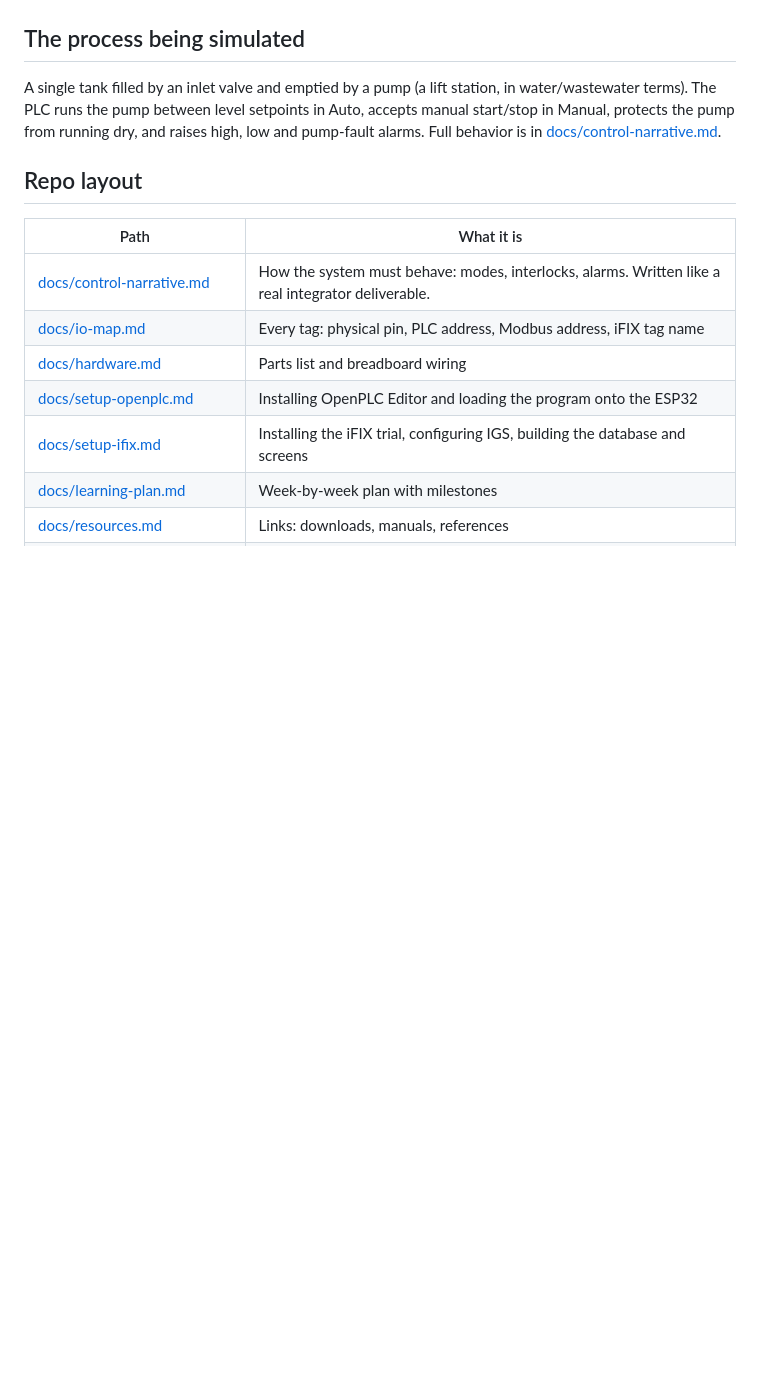
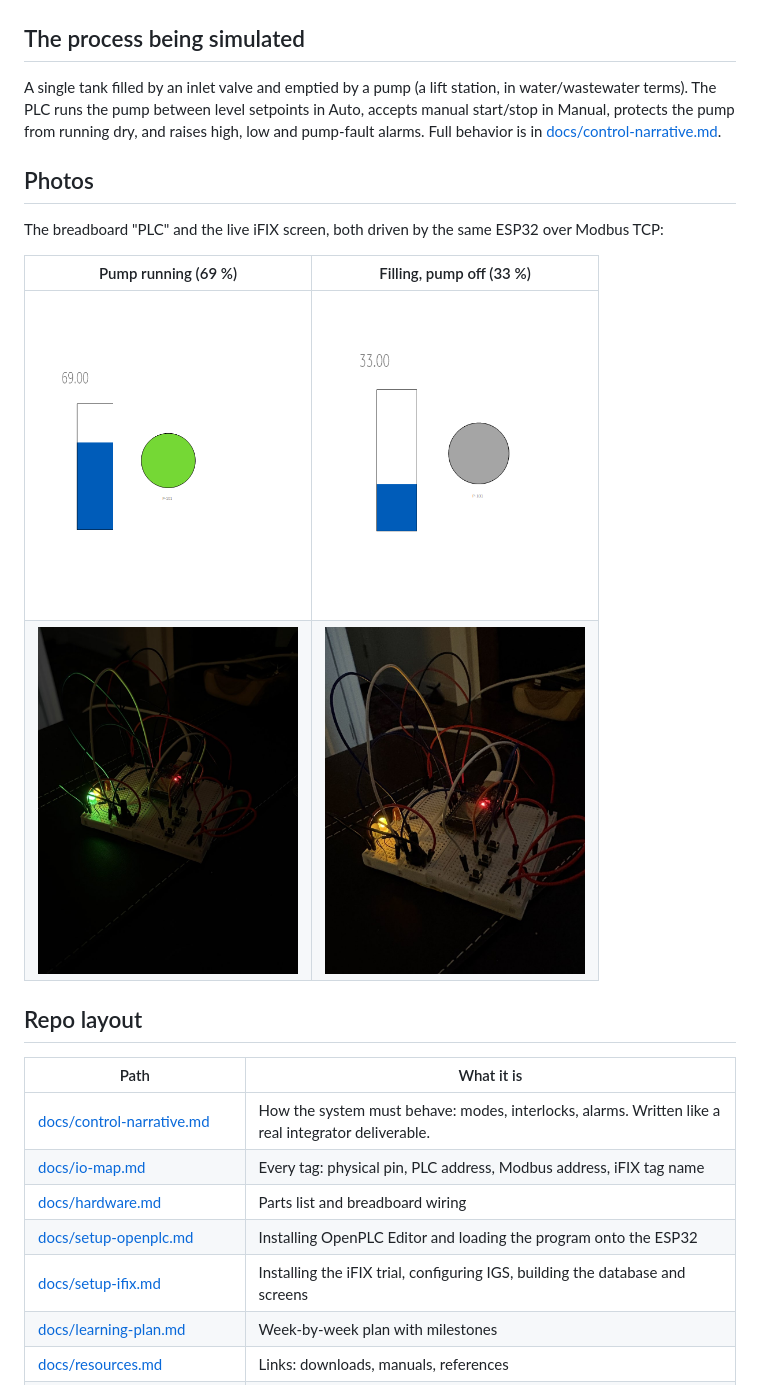
Before and after one commit to Bunch2003/esp32-ifix-scada-lab, a Markdown page: README.md, the part around one of its changes. GitHub-like rendering; pictures changed too: docs/images/breadboard-filling.jpg (added), docs/images/breadboard-pump-running.jpg (added), docs/images/ifix-tank-filling.png (added); blank space fills up the shorter version.

Commit message:
Add project photos; mark M1 and M2 done

```diff
--- a/README.md
+++ b/README.md
@@ -39,6 +39,15 @@ flowchart LR
 
 A single tank filled by an inlet valve and emptied by a pump (a lift station, in water/wastewater terms). The PLC runs the pump between level setpoints in Auto, accepts manual start/stop in Manual, protects the pump from running dry, and raises high, low and pump-fault alarms. Full behavior is in [docs/control-narrative.md](docs/control-narrative.md).
 
+## Photos
+
+The breadboard "PLC" and the live iFIX screen, both driven by the same ESP32 over Modbus TCP:
+
+| Pump running (69 %) | Filling, pump off (33 %) |
+| --- | --- |
+| <img src="docs/images/ifix-tank-pump-running.png" width="260" alt="iFIX tank screen with pump running"> | <img src="docs/images/ifix-tank-filling.png" width="260" alt="iFIX tank screen while filling"> |
+| <img src="docs/images/breadboard-pump-running.jpg" width="260" alt="Breadboard with pump and valve LEDs on"> | <img src="docs/images/breadboard-filling.jpg" width="260" alt="Breadboard with only the valve LED on"> |
+
 ## Repo layout
 
 | Path | What it is |
```
Also changed, not shown: other parts of README.md (+2 -2 lines).
